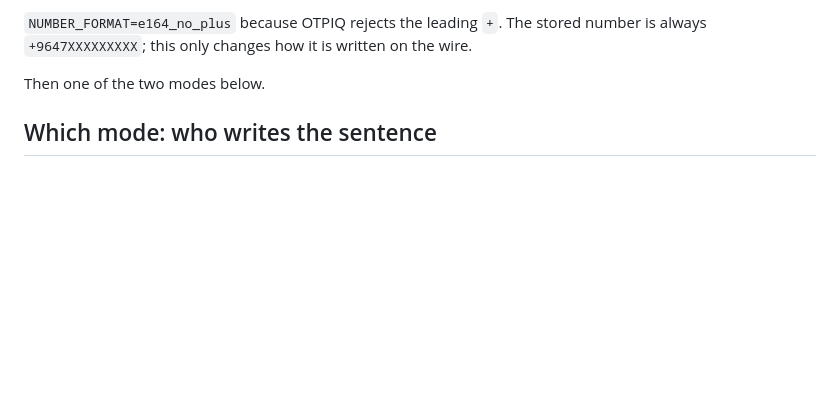
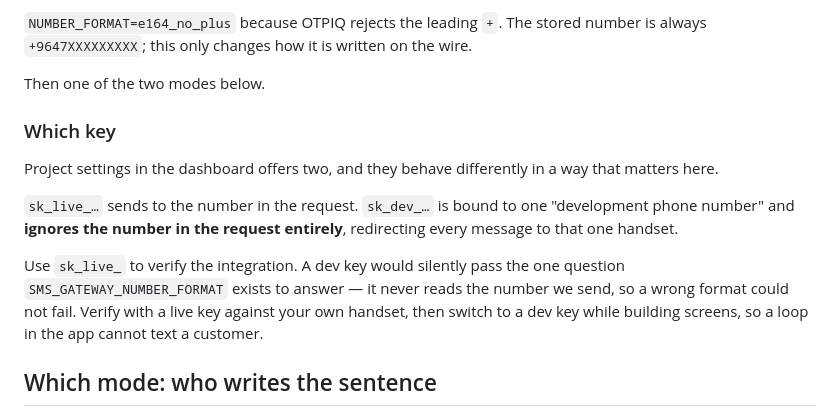
Before and after one commit to sami7q/jibli-app, a Markdown page: docs/operations/sms-otp.md, the part around the change. Drawn GitHub-style; blank space fills up the shorter version.

Commit message:
Which OTPIQ key to verify with, and why the dev key would lie
A dev key is bound to one handset and ignores the number in the request, so it
would pass the one question SMS_GATEWAY_NUMBER_FORMAT exists to answer without
ever reading the number. Verify with a live key; switch to a dev key once the
app is being built and a loop could text a customer.

Co-Authored-By: Claude Opus 5 (1M context) <noreply@anthropic.com>

```diff
--- a/docs/operations/sms-otp.md
+++ b/docs/operations/sms-otp.md
@@ -52,6 +52,21 @@ number is always `+9647XXXXXXXXX`; this only changes how it is written on the
 wire.
 
 Then one of the two modes below.
+
+### Which key
+
+Project settings in the dashboard offers two, and they behave differently in a
+way that matters here.
+
+`sk_live_…` sends to the number in the request. `sk_dev_…` is bound to one
+"development phone number" and **ignores the number in the request entirely**,
+redirecting every message to that one handset.
+
+Use `sk_live_` to verify the integration. A dev key would silently pass the one
+question `SMS_GATEWAY_NUMBER_FORMAT` exists to answer — it never reads the
+number we send, so a wrong format could not fail. Verify with a live key
+against your own handset, then switch to a dev key while building screens, so
+a loop in the app cannot text a customer.
 
 ## Which mode: who writes the sentence
 
```
